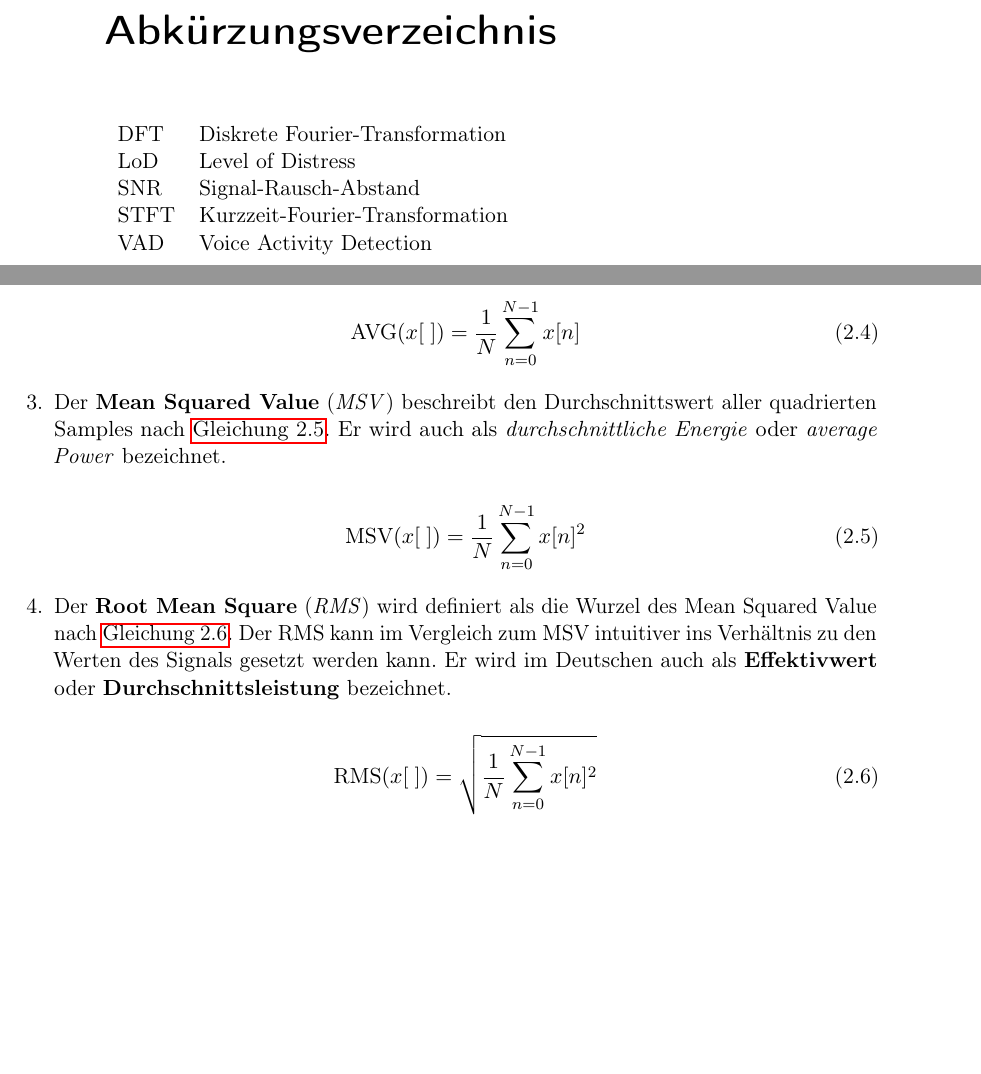
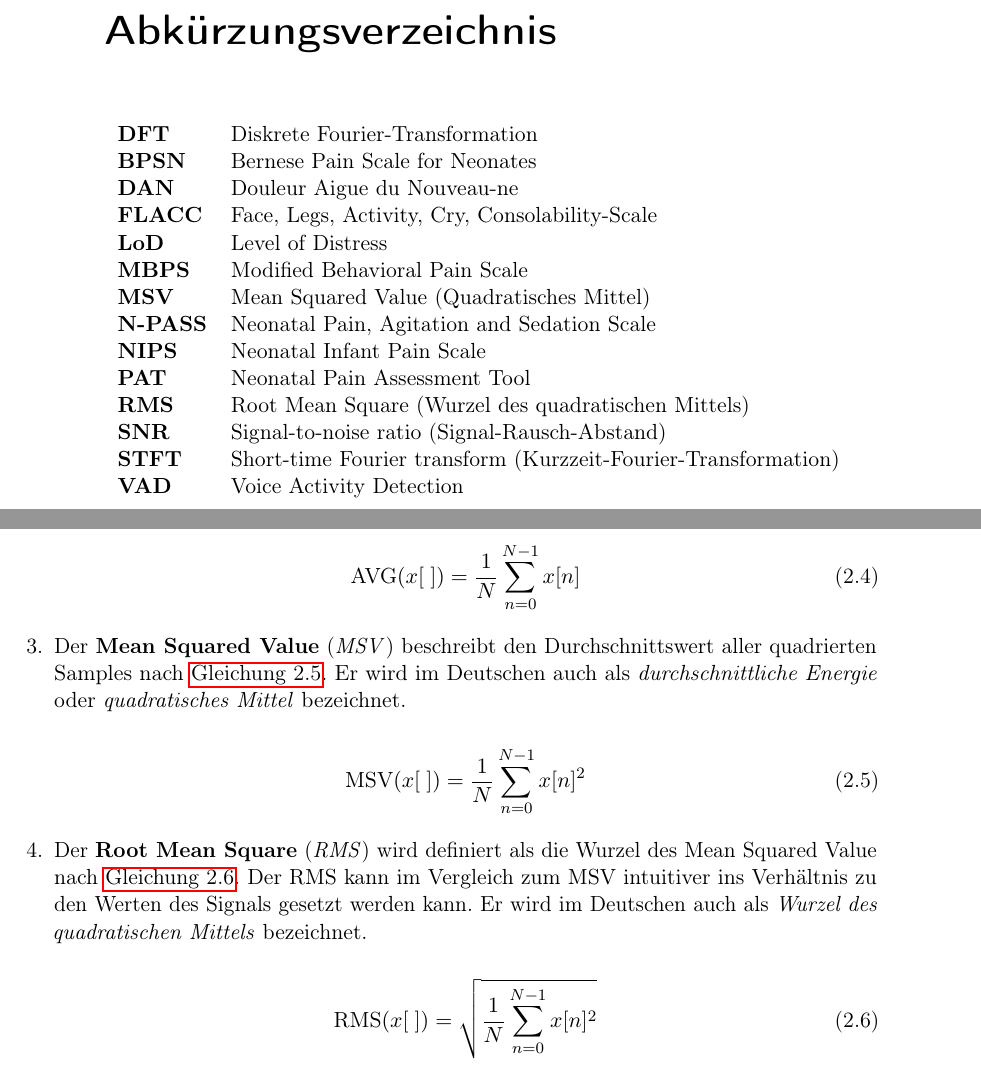
Before and after one commit to andersfranzanders/Masterarbeit_Dokument, a LaTeX thesis (main.tex, which reads chapters/Foundations.tex, chapters/abkurz.tex): two parts of pages 7 and 16 of 102, joined at a grey line, cut so that both start at the same text, the shorter picture padded with empty space. Compiled offline with pdfLaTeX.

Commit message:
like.... finished?

```diff
--- a/chapters/Foundations.tex
+++ b/chapters/Foundations.tex
@@ -54,14 +54,14 @@ Im folgenden wird ein Überblick über wichtige statistische Merkmale von Signal
 	\label{eq:avg}
 	\end{equation}
 
-	\item Der \textbf{Mean Squared Value} (\emph{MSV}) beschreibt den Durchschnittswert aller quadrierten Samples nach \autoref{eq:msv}. Er wird auch als \emph{durchschnittliche Energie} oder \emph{average Power} bezeichnet.
+	\item Der \textbf{Mean Squared Value} (\emph{MSV}) beschreibt den Durchschnittswert aller quadrierten Samples nach \autoref{eq:msv}. Er wird im Deutschen auch als \emph{durchschnittliche Energie} oder \emph{quadratisches Mittel} bezeichnet.
 
 	\begin{equation}
 	\text{MSV}(x[\;]) = \frac{1}{N} \sum_{n = 0}^{N-1} x[n]^2
 	\label{eq:msv}
 	\end{equation}
 
-	\item Der \textbf{Root Mean Square} (\emph{RMS}) wird definiert als die Wurzel des Mean Squared Value nach \autoref{eq:rms}. Der RMS kann im Vergleich zum MSV intuitiver ins Verhältnis zu den Werten des Signals gesetzt werden kann. Er wird im Deutschen auch als \textbf{Effektivwert} oder \textbf{Durchschnittsleistung} bezeichnet.
+	\item Der \textbf{Root Mean Square} (\emph{RMS}) wird definiert als die Wurzel des Mean Squared Value nach \autoref{eq:rms}. Der RMS kann im Vergleich zum MSV intuitiver ins Verhältnis zu den Werten des Signals gesetzt werden kann. Er wird im Deutschen auch als \emph{Wurzel des quadratischen Mittels} bezeichnet.
 
 	\begin{equation}
 	\text{RMS}(x[\;]) = \sqrt{\frac{1}{N} \sum_{n = 0}^{N-1} x[n]^2}
--- a/chapters/abkurz.tex
+++ b/chapters/abkurz.tex
@@ -6,10 +6,19 @@
 
 \begin{table}[h]
 \begin{tabular}{ll}
-DFT  & Diskrete Fourier-Transformation \\
-LoD  & Level of Distress               \\
-SNR  & Signal-Rausch-Abstand           \\
-STFT & Kurzzeit-Fourier-Transformation \\
-VAD  & Voice Activity Detection
+\textbf{DFT}    & Diskrete Fourier-Transformation                                \\
+\textbf{BPSN}   & Bernese Pain Scale for Neonates                                \\
+\textbf{DAN}    & Douleur Aigue du Nouveau-ne                                    \\
+\textbf{FLACC}  & Face, Legs, Activity, Cry, Consolability-Scale                 \\
+\textbf{LoD}    & Level of Distress                                              \\
+\textbf{MBPS}   & Modified Behavioral Pain Scale                                 \\
+\textbf{MSV}    & Mean Squared Value (Quadratisches Mittel)                      \\
+\textbf{N-PASS} & Neonatal Pain, Agitation and Sedation Scale                    \\
+\textbf{NIPS}   & Neonatal Infant Pain Scale                                     \\
+\textbf{PAT}    & Neonatal Pain Assessment Tool                                  \\
+\textbf{RMS}    & Root Mean Square (Wurzel des quadratischen Mittels)            \\
+\textbf{SNR}    & Signal-to-noise ratio (Signal-Rausch-Abstand)                  \\
+\textbf{STFT}   & Short-time Fourier transform (Kurzzeit-Fourier-Transformation) \\
+\textbf{VAD}    & Voice Activity Detection
 \end{tabular}
 \end{table}
```
Also changed, not shown: chapters/Conclusion.tex (+8 -21 lines), chapters/Deduction.tex (+6 -6 lines), chapters/Erklaerung.tex (+1 -1 lines), chapters/Introduction.tex (+1 -1 lines), chapters/VAD.tex (+1 -1 lines), chapters/title_page_1.tex (+2 -2 lines), chapters/Foundations.tex (2 more changed lines), 5 other files.
